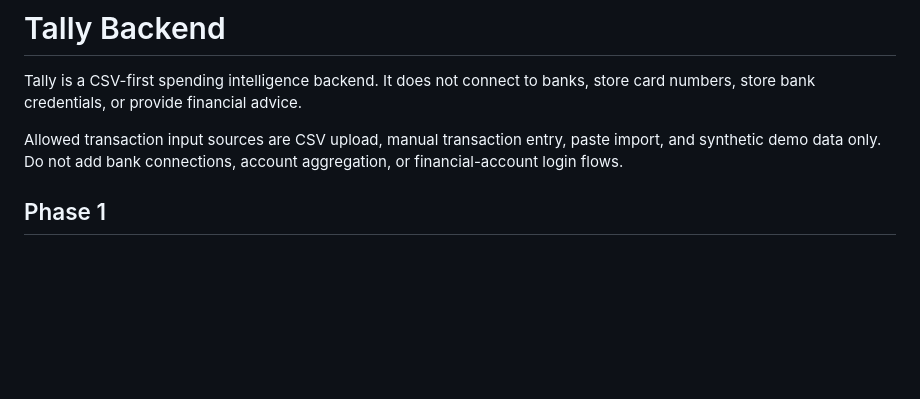
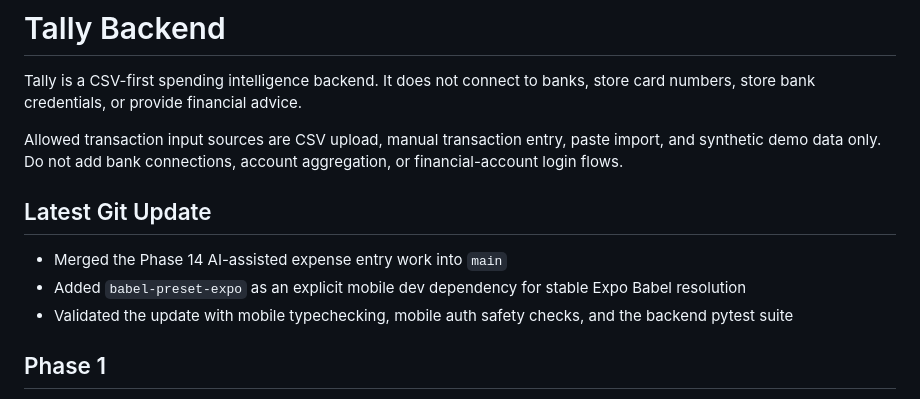
Before and after one commit to Bridev04/Tally, a Markdown page: README.md, the part around the change. Drawn GitHub-style; blank space fills up the shorter version.

Commit message:
Update README with latest Git update

```diff
--- a/README.md
+++ b/README.md
@@ -6,6 +6,14 @@ store card numbers, store bank credentials, or provide financial advice.
 Allowed transaction input sources are CSV upload, manual transaction entry, paste
 import, and synthetic demo data only. Do not add bank connections, account
 aggregation, or financial-account login flows.
+
+## Latest Git Update
+
+- Merged the Phase 14 AI-assisted expense entry work into `main`
+- Added `babel-preset-expo` as an explicit mobile dev dependency for stable Expo
+  Babel resolution
+- Validated the update with mobile typechecking, mobile auth safety checks, and
+  the backend pytest suite
 
 ## Phase 1
 
```
